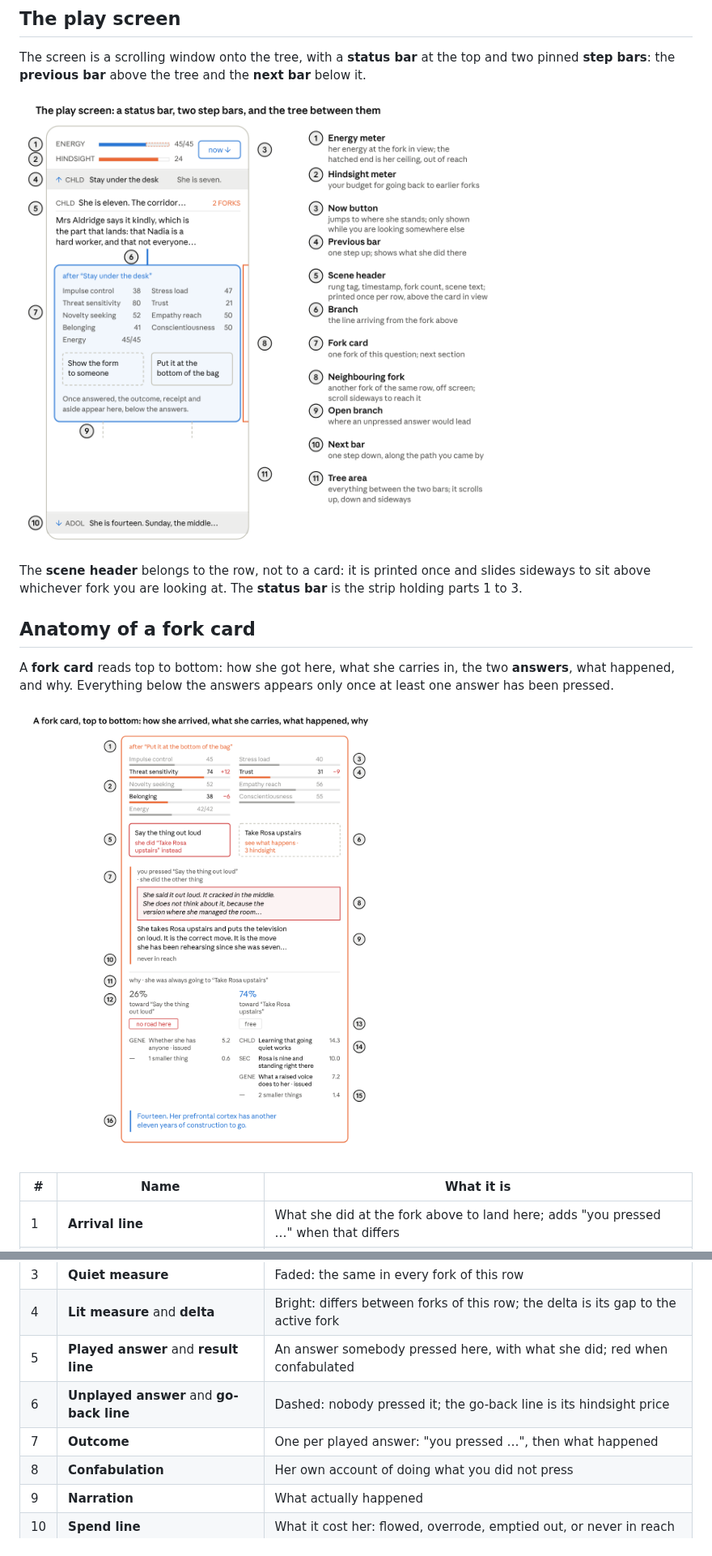
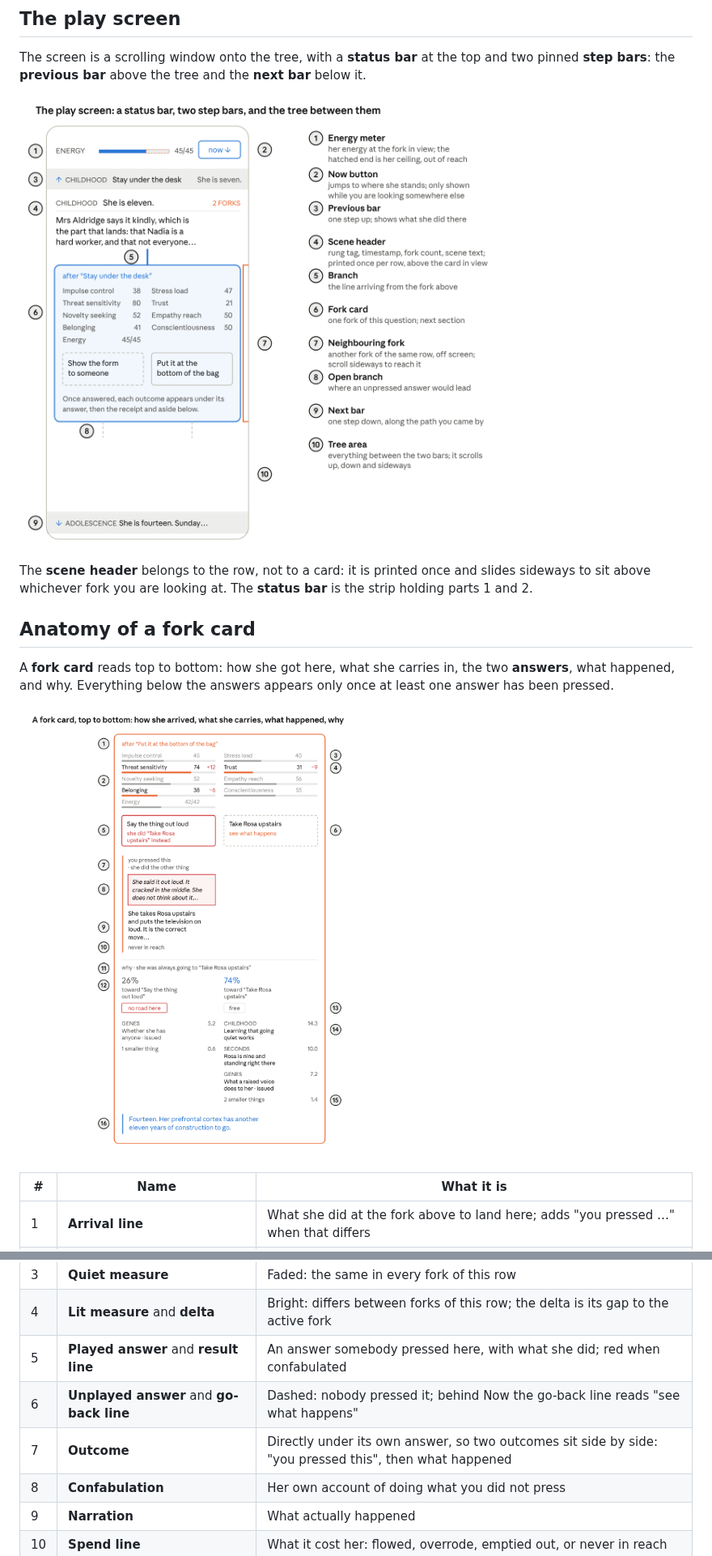
Before and after one commit to vallianatosdinos/meritocracy, a Markdown page: docs/VOCABULARY.md, 2 parts joined by grey strips. Shown at 81% size. GitHub-like rendering; pictures changed too: docs/vocabulary/fork-card.png, docs/vocabulary/play-screen.png.

```diff
--- a/docs/VOCABULARY.md
+++ b/docs/VOCABULARY.md
@@ -29,5 +29,5 @@ The screen is a scrolling window onto the tree, with a **status bar** at the top
 
-The **scene header** belongs to the row, not to a card: it is printed once and slides sideways to sit above whichever fork you are looking at. The **status bar** is the strip holding parts 1 to 3.
+The **scene header** belongs to the row, not to a card: it is printed once and slides sideways to sit above whichever fork you are looking at. The **status bar** is the strip holding parts 1 and 2.
 
 ## Anatomy of a fork card
 
@@ -42,8 +42,8 @@ A **fork card** reads top to bottom: how she got here, what she carries in, the
 | 3 | **Quiet measure** | Faded: the same in every fork of this row |
 | 4 | **Lit measure** and **delta** | Bright: differs between forks of this row; the delta is its gap to the active fork |
 | 5 | **Played answer** and **result line** | An answer somebody pressed here, with what she did; red when confabulated |
-| 6 | **Unplayed answer** and **go-back line** | Dashed: nobody pressed it; the go-back line is its hindsight price |
-| 7 | **Outcome** | One per played answer: "you pressed …", then what happened |
+| 6 | **Unplayed answer** and **go-back line** | Dashed: nobody pressed it; behind Now the go-back line reads "see what happens" |
+| 7 | **Outcome** | Directly under its own answer, so two outcomes sit side by side: "you pressed this", then what happened |
 | 8 | **Confabulation** | Her own account of doing what you did not press |
 | 9 | **Narration** | What actually happened |
 | 10 | **Spend line** | What it cost her: flowed, overrode, emptied out, or never in reach |
```
Also changed, not shown: other parts of docs/VOCABULARY.md (+11 -15 lines), docs/vocabulary/pressing.png, docs/vocabulary/tree.png.
